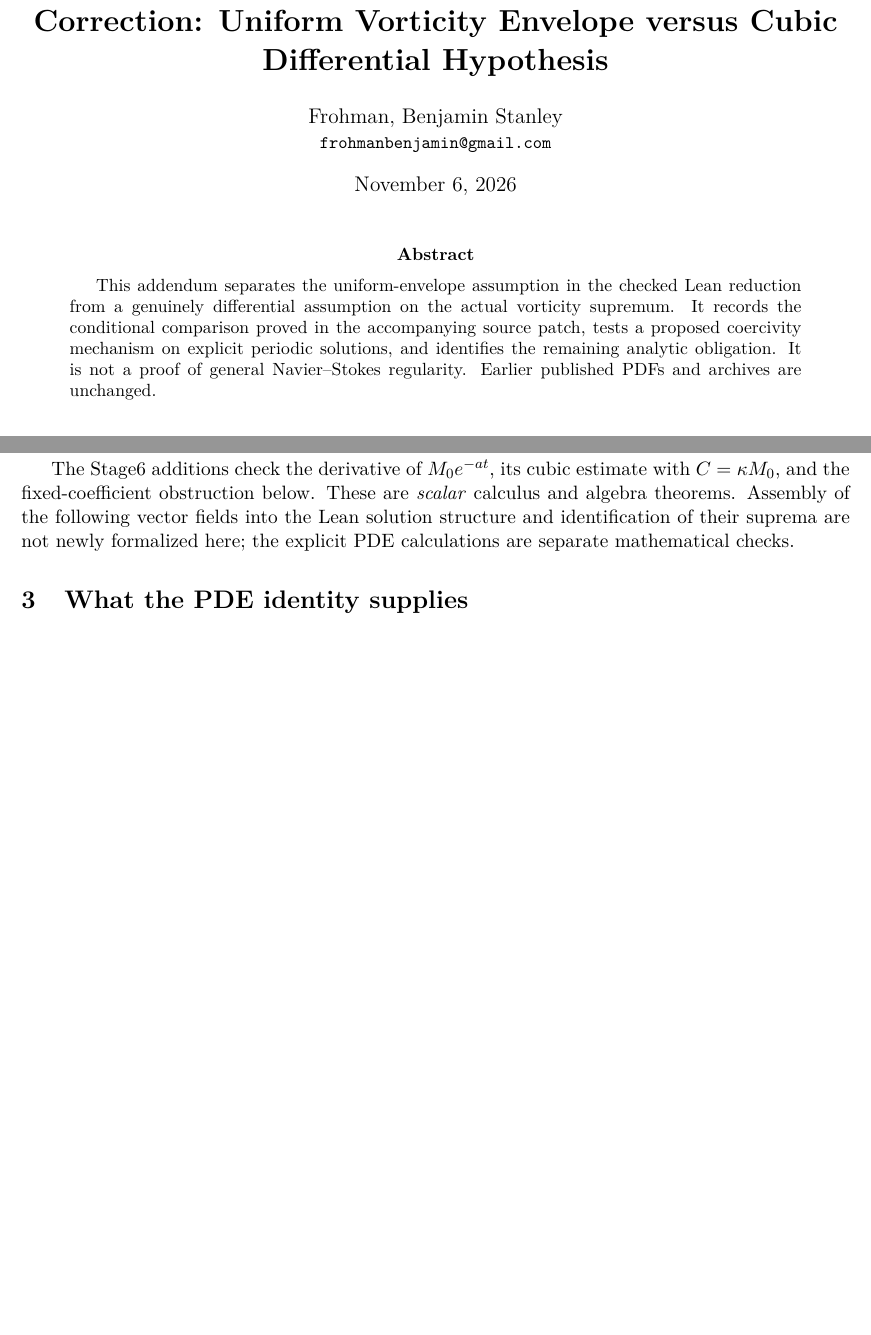
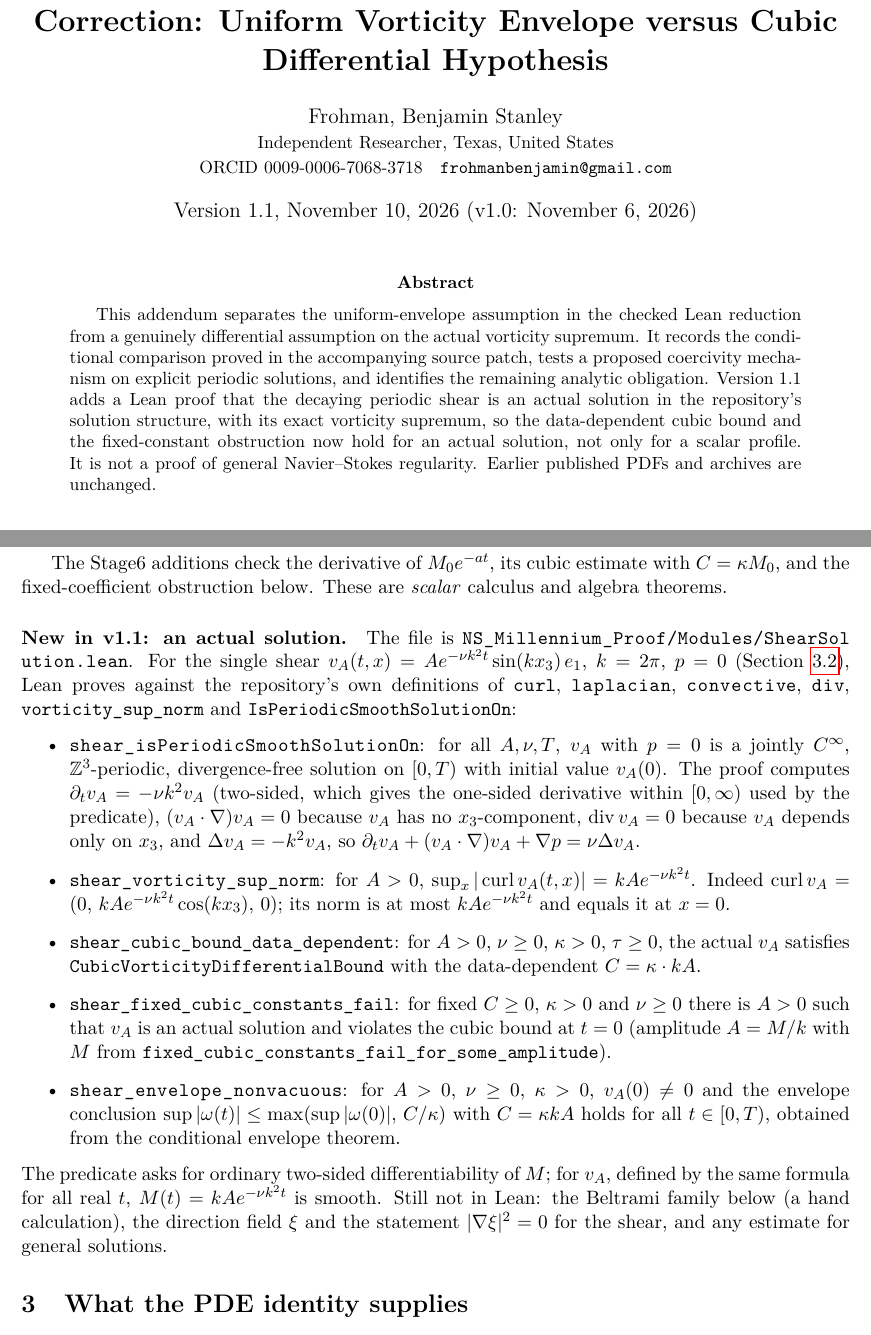
Before and after one commit to BenFrohman/NS_Millennium_Proof, a LaTeX paper (docs/VorticityEnvelopeCorrection.tex): two parts of pages 1 and 2 of 4 before the commit and two parts of pages 1 and 2 of 5 after it, joined at a grey line, cut so that both start at the same text, the shorter picture padded with empty space. Compiled offline with pdfLaTeX.

Commit message:
Envelope correction v1.1: actual shear solution, reproduction, hypothesis table

```diff
--- a/docs/VorticityEnvelopeCorrection.tex
+++ b/docs/VorticityEnvelopeCorrection.tex
@@ -12,8 +12,8 @@
 \newcommand{\lean}[1]{{\upshape\path{#1}}}
 \emergencystretch=2em
 \title{\textbf{Correction: Uniform Vorticity Envelope versus Cubic Differential Hypothesis}}
-\author{Frohman, Benjamin Stanley\\\small\texttt{frohmanbenjamin@gmail.com}}
-\date{November 6, 2026}
+\author{Frohman, Benjamin Stanley\\\small Independent Researcher, Texas, United States\\\small ORCID 0009-0006-7068-3718\quad\texttt{frohmanbenjamin@gmail.com}}
+\date{Version 1.1, November 10, 2026 (v1.0: November 6, 2026)}
 \begin{document}
 \maketitle
 \begin{abstract}
@@ -21,7 +21,11 @@ This addendum separates the uniform-envelope assumption in the checked Lean
 reduction from a genuinely differential assumption on the actual vorticity
 supremum. It records the conditional comparison proved in the accompanying source
 patch, tests a proposed coercivity mechanism on explicit periodic solutions, and
-identifies the remaining analytic obligation. It is not a proof of general
+identifies the remaining analytic obligation. Version~1.1 adds a Lean proof
+that the decaying periodic shear is an actual solution in the repository's
+solution structure, with its exact vorticity supremum, so the data-dependent
+cubic bound and the fixed-constant obstruction now hold for an actual solution,
+not only for a scalar profile. It is not a proof of general
 Navier--Stokes regularity. Earlier published PDFs and archives are unchanged.
 \end{abstract}
 
@@ -67,10 +71,40 @@ conditional reduction: the uniform envelope for every positive viscosity,
 
 The Stage6 additions check the derivative of $M_0e^{-at}$, its cubic estimate
 with $C=\kappa M_0$, and the fixed-coefficient obstruction below. These are
-\emph{scalar} calculus and algebra theorems. Assembly of the following vector
-fields into the Lean solution structure and identification of their suprema are
-not newly formalized here; the explicit PDE calculations are separate
-mathematical checks.
+\emph{scalar} calculus and algebra theorems.
+
+\paragraph{New in v1.1: an actual solution.} The file is \lean{NS_Millennium_Proof/Modules/ShearSolution.lean}.
+For the single shear $v_A(t,x)=Ae^{-\nu k^2t}\sin(kx_3)\,e_1$, $k=2\pi$, $p=0$
+(Section~\ref{sec:shear}), Lean proves against the repository's own definitions
+of \lean{curl}, \lean{laplacian}, \lean{convective}, \lean{div},
+\lean{vorticity_sup_norm} and \lean{IsPeriodicSmoothSolutionOn}:
+\begin{itemize}
+\item \lean{shear_isPeriodicSmoothSolutionOn}: for all $A,\nu,T$, $v_A$ with $p=0$ is a jointly
+$C^\infty$, $\mathbb Z^3$-periodic, divergence-free solution on $[0,T)$ with
+initial value $v_A(0)$. The proof computes $\partial_tv_A=-\nu k^2v_A$ (two-sided, which gives the
+one-sided derivative within $[0,\infty)$ used by the predicate), $(v_A\cdot\nabla)v_A=0$ because $v_A$ has no $x_3$-component,
+$\operatorname{div}v_A=0$ because $v_A$ depends only on $x_3$, and
+$\Delta v_A=-k^2v_A$, so $\partial_tv_A+(v_A\cdot\nabla)v_A+\nabla p=\nu\Delta v_A$.
+\item \lean{shear_vorticity_sup_norm}: for $A>0$,
+$\sup_x|\operatorname{curl}v_A(t,x)|=kAe^{-\nu k^2t}$. Indeed
+$\operatorname{curl}v_A=(0,\,kAe^{-\nu k^2t}\cos(kx_3),\,0)$; its norm is at most
+$kAe^{-\nu k^2t}$ and equals it at $x=0$.
+\item \lean{shear_cubic_bound_data_dependent}: for $A>0$, $\nu\geq0$, $\kappa>0$,
+$\tau\geq0$, the actual $v_A$ satisfies \lean{CubicVorticityDifferentialBound}
+with the data-dependent $C=\kappa\cdot kA$.
+\item \lean{shear_fixed_cubic_constants_fail}: for fixed $C\geq0$, $\kappa>0$ and
+$\nu\geq0$ there is $A>0$ such that $v_A$ is an actual solution and violates
+the cubic bound at $t=0$ (amplitude $A=M/k$ with $M$ from
+\lean{fixed_cubic_constants_fail_for_some_amplitude}).
+\item \lean{shear_envelope_nonvacuous}: for $A>0$, $\nu\geq0$, $\kappa>0$, $v_A(0)\neq0$ and the
+envelope conclusion $\sup|\omega(t)|\leq\max(\sup|\omega(0)|,\,C/\kappa)$ with
+$C=\kappa kA$ holds for all $t\in[0,T)$, obtained from the conditional envelope theorem.
+\end{itemize}
+The predicate asks for ordinary two-sided differentiability of $M$; for $v_A$,
+defined by the same formula for all real $t$, $M(t)=kAe^{-\nu k^2t}$ is smooth.
+Still not in Lean: the Beltrami family below (a hand calculation), the
+direction field $\xi$ and the statement $|\nabla\xi|^2=0$ for the shear, and any
+estimate for general solutions.
 
 \section{What the PDE identity supplies}
 For a classical unforced incompressible solution, let $\omega=\operatorname{curl}u$,
@@ -190,0 +233 @@ published PDFs/Zenodo records are not modified or republished.
+    fixed_cubic_constants_fail_for_some_amplitude
@@ -190,0 +241,2 @@ published PDFs/Zenodo records are not modified or republished.
+    shear_M_eq shear_cubic_bound_data_dependent
+    shear_fixed_cubic_constants_fail shear_envelope_nonvacuous
```
Also changed, not shown: docs/VORTICITY_ENVELOPE_CORRECTION.md (+40 -0 lines), docs/VorticityEnvelopeCorrection.pdf, docs/VorticityEnvelopeCorrection.tex (55 more changed lines).
